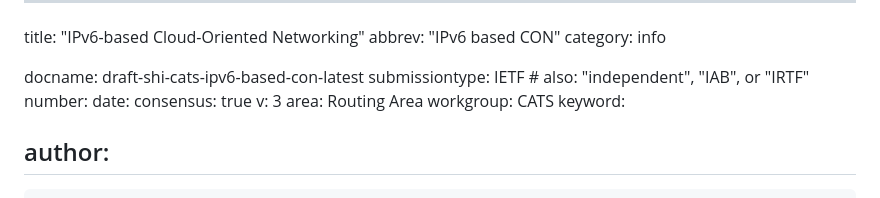
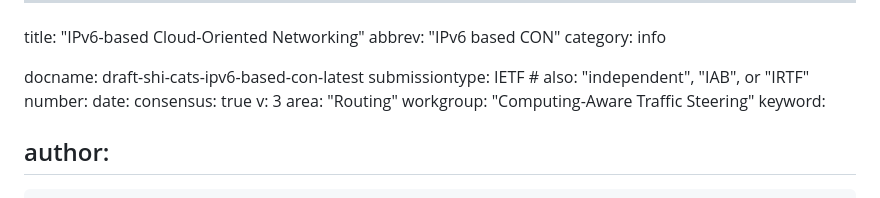
Before and after one commit to VMatrix1900/draft-cats-ipv6-based-con, a Markdown page: draft-shi-cats-ipv6-based-con.md, the part around the change. GitHub-like rendering.

Commit message:
Automatic update of venue information

```diff
--- a/draft-shi-cats-ipv6-based-con.md
+++ b/draft-shi-cats-ipv6-based-con.md
@@ -10,8 +10,8 @@ number:
 date:
 consensus: true
 v: 3
-area: Routing Area
-workgroup: CATS
+area: "Routing"
+workgroup: "Computing-Aware Traffic Steering"
 keyword:
 
 author:
```
